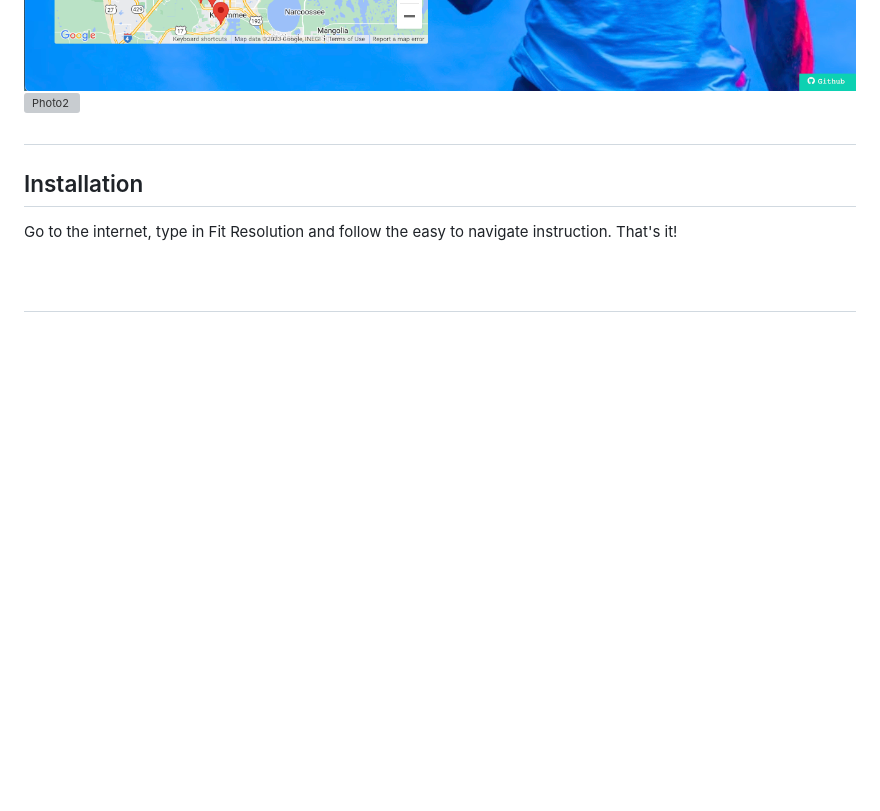
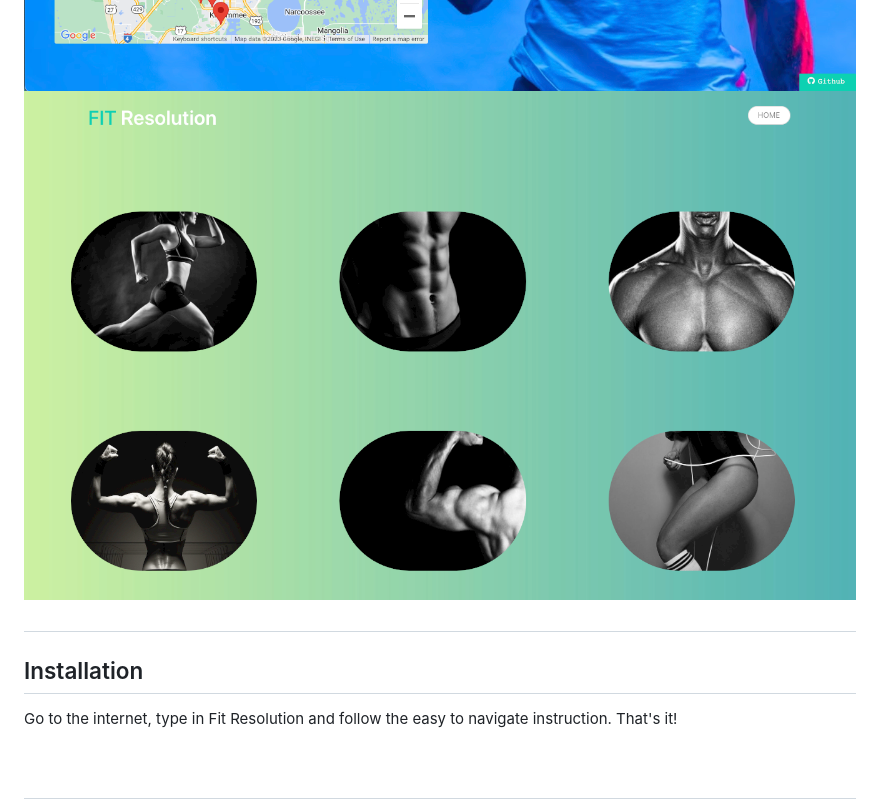
Before and after one commit to JonJon50/Fit-Resolution, a Markdown page: README.md, the part around the change. GitHub-like rendering; pictures changed too: assets/images/Exercise3.png (added); blank space fills up the shorter version; grey boxes are pictures that could not be loaded.

Commit message:
added-last-pic

```diff
--- a/README.md
+++ b/README.md
@@ -24,7 +24,7 @@
 
 ![Photo1](./assets/images/main1.png)
 ![Photo2](./assets/images/maps2.png)
-![Photo2]()
+![Photo2](./assets/images/Exercise3.png)
 
 ## <h2 id="installation"> Installation </h2>
 
```
